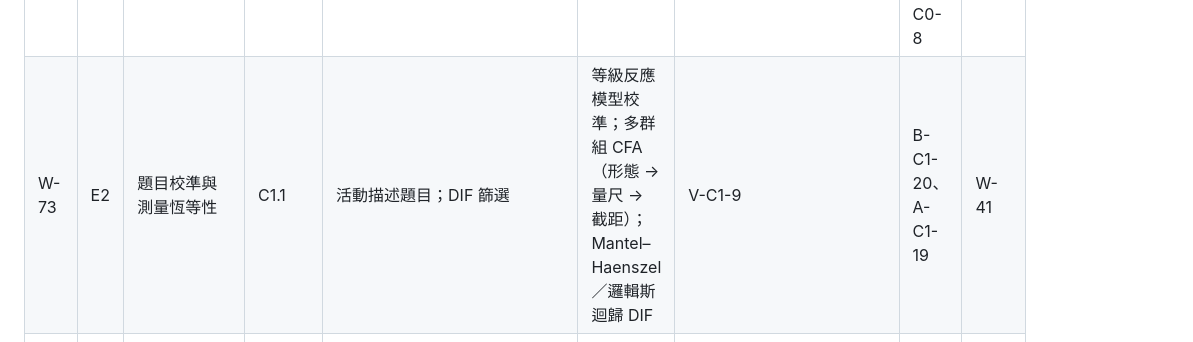
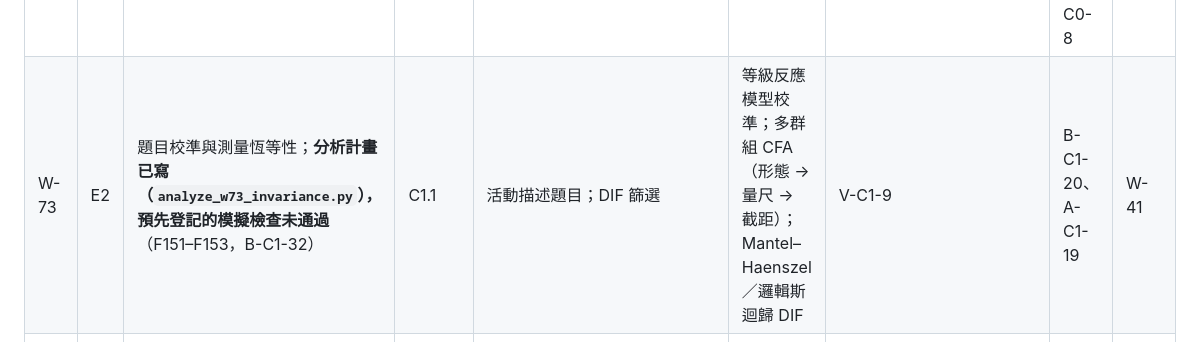
Before and after one commit to brianjan98039921106-hue/AI-Studying-Consultant, a Markdown page: docs/ROADMAP.md, the part around the change. Drawn GitHub-style.

Commit message:
docs(c1): point W-73 at its plan and failed check
Co-Authored-By: Claude Opus 5.5 <noreply@anthropic.com>
Claude-Session: https://claude.ai/code/session_01JTG7nfJ7eHxJAATnUHtuip

```diff
--- a/docs/ROADMAP.md
+++ b/docs/ROADMAP.md
@@ -115,7 +115,7 @@ flowchart LR
 | **W-70** ✅ | E1 | 範圍 v3：全領域 | C0.1 | 所有有研究所學位的 CIP 族群 | 同上 | L2 ✅（參考表；[F94–F96](../results/reference-all-v3-findings.md)） | B-C0-6 | W-65 |
 | **W-71** ✅ | E1 | 職業橋接 v2：就業加權＋教職處理 | C0.2 | BLS OEWS 就業人數加權；教職 SOC 另行處理 | 權重取官方就業人數（無自由參數）；與 C0.3 課程向量的收斂效度依族群報告 | 過渡版 ✅：非學術剖面（A-C0-10，[F97–F98](../results/reference-all-v3-findings.md)）；就業加權已建（OEWS 2025）但未採用為預設：集中於單一職業並放大教職稀釋（[F102–F104](../results/reference-all-v3-findings.md)）；畢業生去向權重待 V-C0-4 | B-C0-8、B-C0-2 | W-15、W-21 |
 | W-72 | E1 | 評分準則跨領域化 | C0.3 | 活動導向錨點、各領域例子；黃金標準依族群分層 | 留一族群外推：開發族群 ≠ 檢驗族群 | V-C0-6 | B-C0-11、B-C0-13、A-C0-8 | W-20 |
-| W-73 | E2 | 題目校準與測量恆等性 | C1.1 | 活動描述題目；DIF 篩選 | 等級反應模型校準；多群組 CFA（形態 → 量尺 → 截距）；Mantel–Haenszel／邏輯斯迴歸 DIF | V-C1-9 | B-C1-20、A-C1-19 | W-41 |
+| W-73 | E2 | 題目校準與測量恆等性；**分析計畫已寫（`analyze_w73_invariance.py`），預先登記的模擬檢查未通過**（F151–F153，B-C1-32） | C1.1 | 活動描述題目；DIF 篩選 | 等級反應模型校準；多群組 CFA（形態 → 量尺 → 截距）；Mantel–Haenszel／邏輯斯迴歸 DIF | V-C1-9 | B-C1-20、A-C1-19 | W-41 |
 | W-74 ⏸ | E3 | 依學位類型的申請成本與錄取模型分組 | C3、C4 | 學程類型分模型；成本由學生輸入或官網；**錄取模型的類型層已完成**（`fit_admission_model(..., types=...)`，F145–F147），成本分組待資料 | 階層貝氏：學程類型 × CIP 族群部分合併；官方錄取率為先驗 | V-C3-3／4 依類型分層 | B-C3-6、B-C3-7、B-C4-6 | W-44 |
 | W-75 | E1 | 研究型博士的指導教授層（規劃） | C0 | 研究主題 × 指導教授資料；之前標示「需另查指導教授」 | 待 G0 | G0 | B-C0-12 | W-70 |
 | W-76 | E2 | 需求層權重估計 | C2.1、C5 | 學生（W-41 樣本）對成對學程判斷哪個較契合；或顧問對「學生 × 學程清單」評分 | 以加權距離／條件 logit 估計興趣、強度、領域、取向各層的權重，依背景分層；預先登記；估計值回填模擬真相（A-C5-13）後重選 v2 計分器 | G0 ✅（[layer-weights.md](layer-weights.md)）；參數還原 L3：區分力足夠，但測量誤差造成偏誤（[F85–F87](../results/layer-weight-recovery-findings.md)）→ SIMEX、迴歸校正都未通過（[F88–F93](../results/layer-weight-simex-boot-findings.md)、[F99–F101](../results/layer-weight-rc-findings.md)）；可區分兩種假設 → 刺激物選定後：配對設計＋區分假設的預先登記 → L5 | B-C5-8、B-C2-10、A-C2-9、B-C2-12、B-C2-13 | W-41 |
```
